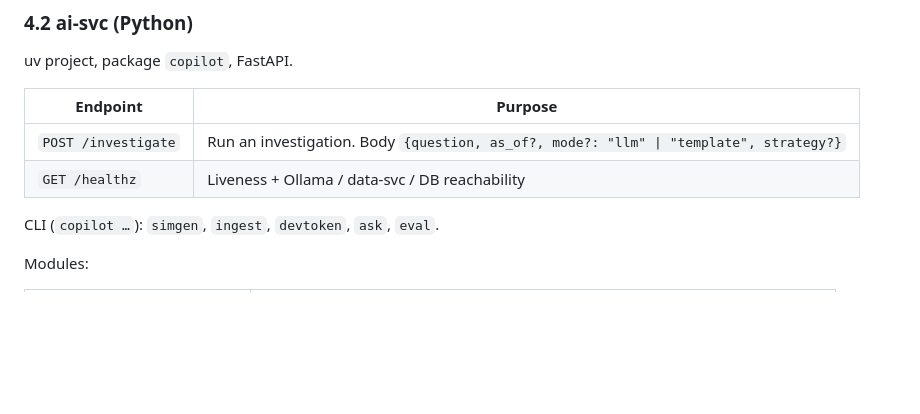
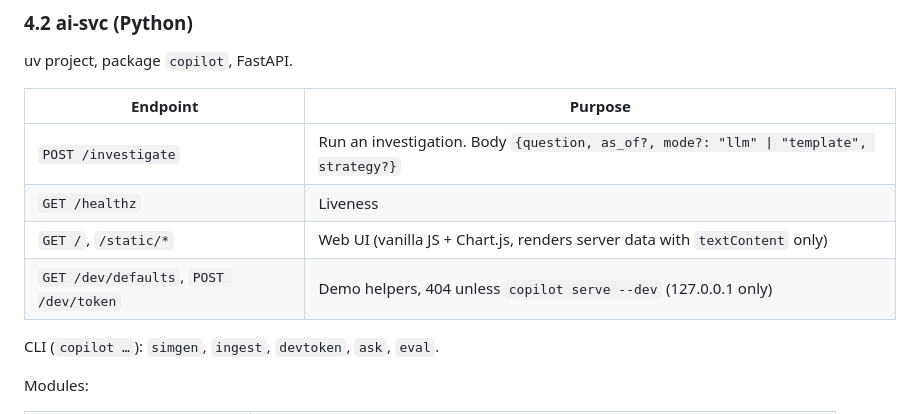
Before and after one commit to Harip98/ind-agent, a Markdown page: docs/architecture.md, the part around the change. Drawn GitHub-style; blank space fills up the shorter version.

```diff
--- a/docs/architecture.md
+++ b/docs/architecture.md
@@ -103,7 +103,9 @@ uv project, package `copilot`, FastAPI.
 | Endpoint | Purpose |
 |---|---|
 | `POST /investigate` | Run an investigation. Body `{question, as_of?, mode?: "llm" \| "template", strategy?}` |
-| `GET /healthz` | Liveness + Ollama / data-svc / DB reachability |
+| `GET /healthz` | Liveness |
+| `GET /`, `/static/*` | Web UI (vanilla JS + Chart.js, renders server data with `textContent` only) |
+| `GET /dev/defaults`, `POST /dev/token` | Demo helpers, 404 unless `copilot serve --dev` (127.0.0.1 only) |
 
 CLI (`copilot …`): `simgen`, `ingest`, `devtoken`, `ask`, `eval`.
 
```
Also changed, not shown: README.md (+11 -0 lines), docs/plan.md (+1 -1 lines), docs/img/ui-demo.jpg (added), 3 other files.
